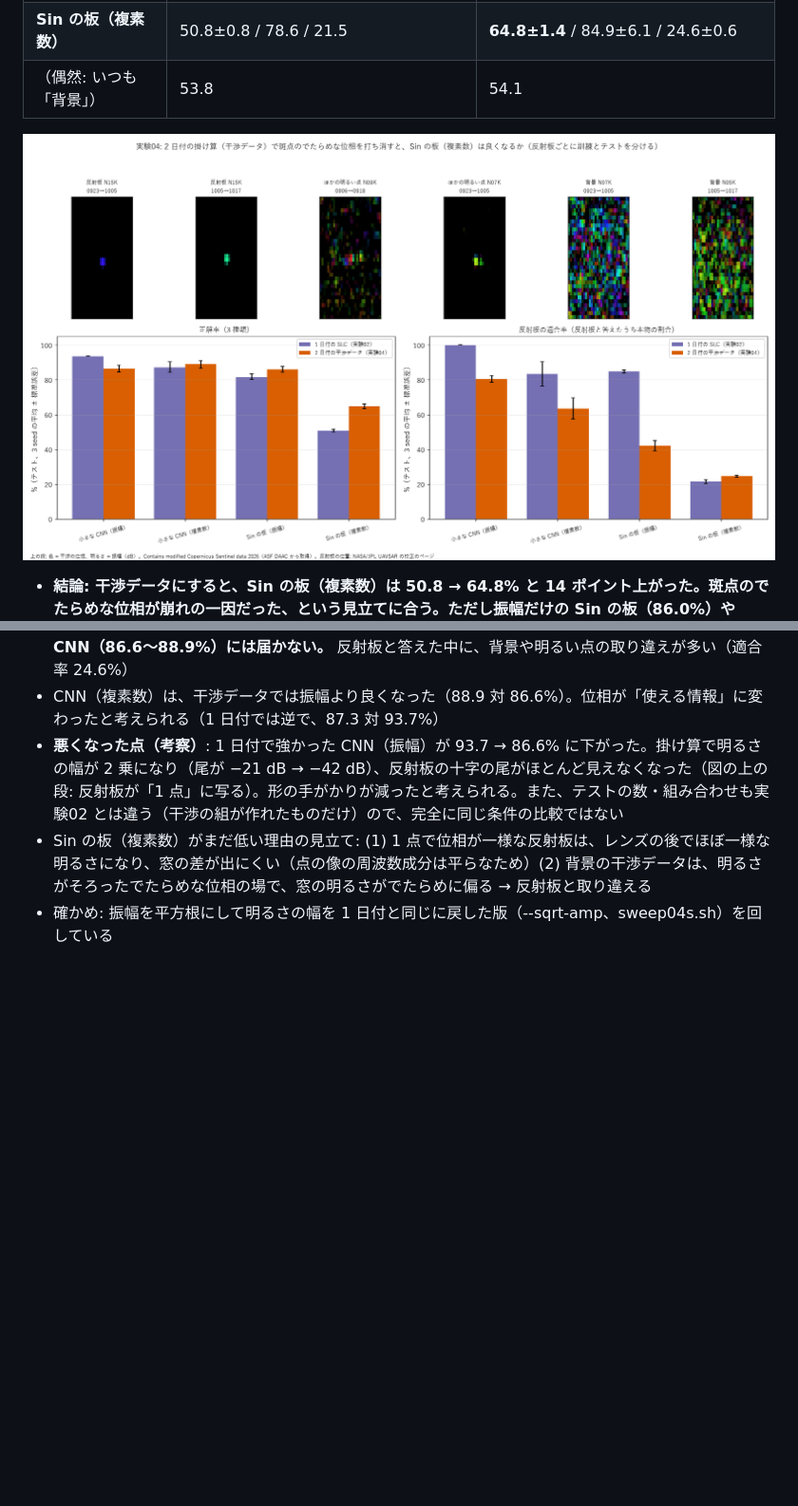
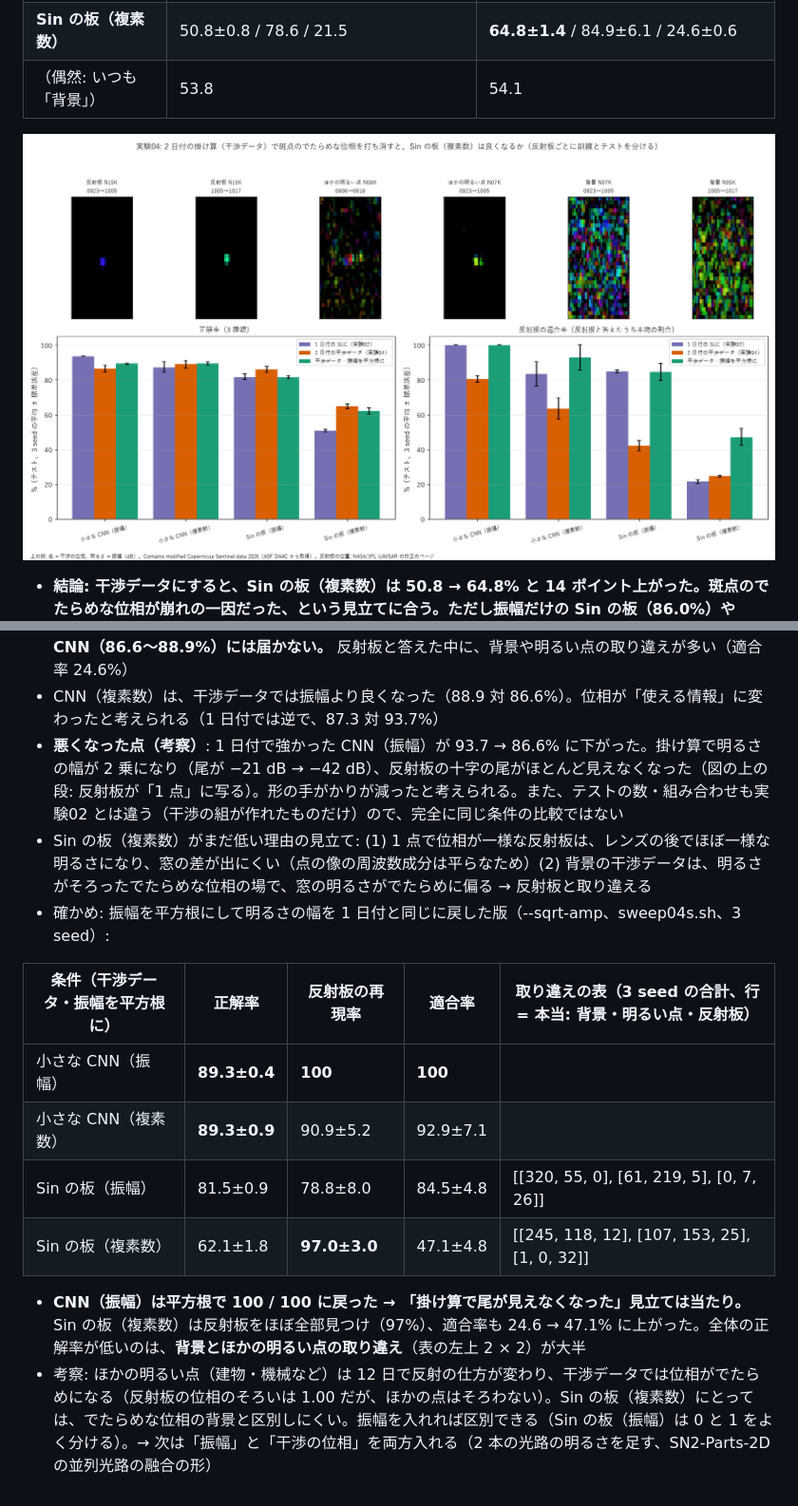
Before and after one commit to devaf09/Project_Zuikoh, a Markdown page: NOTES.md, 2 parts joined by grey strips. Shown at 95% size. Rendered like a GitHub page; pictures changed too: docs/images/exp04_ifg_chips.png; blank space fills up the shorter version.

Commit message:
実験04 の確かめ: 振幅を平方根にすると CNN は 100/100 に戻る。Sin の板（複素数）は反射板の再現率 97%、取り違えは背景と明るい点の間
Co-Authored-By: Claude Opus 5.5 (1M context) <noreply@anthropic.com>

```diff
--- a/NOTES.md
+++ b/NOTES.md
@@ -334,4 +334,14 @@
 - CNN（複素数）は、干渉データでは振幅より良くなった（88.9 対 86.6%）。位相が「使える情報」に変わったと考えられる（1 日付では逆で、87.3 対 93.7%）
 - **悪くなった点（考察）**: 1 日付で強かった CNN（振幅）が 93.7 → 86.6% に下がった。掛け算で明るさの幅が 2 乗になり（尾が −21 dB → −42 dB）、反射板の十字の尾がほとんど見えなくなった（図の上の段: 反射板が「1 点」に写る）。形の手がかりが減ったと考えられる。また、テストの数・組み合わせも実験02 とは違う（干渉の組が作れたものだけ）ので、完全に同じ条件の比較ではない
 - Sin の板（複素数）がまだ低い理由の見立て: (1) 1 点で位相が一様な反射板は、レンズの後でほぼ一様な明るさになり、窓の差が出にくい（点の像の周波数成分は平らなため）(2) 背景の干渉データは、明るさがそろったでたらめな位相の場で、窓の明るさがでたらめに偏る → 反射板と取り違える
-- 確かめ: 振幅を平方根にして明るさの幅を 1 日付と同じに戻した版（--sqrt-amp、sweep04s.sh）を回している
+- 確かめ: 振幅を平方根にして明るさの幅を 1 日付と同じに戻した版（--sqrt-amp、sweep04s.sh、3 seed）:
+
+| 条件（干渉データ・振幅を平方根に） | 正解率 | 反射板の再現率 | 適合率 | 取り違えの表（3 seed の合計、行 = 本当: 背景・明るい点・反射板） |
+|---|---|---|---|---|
+| 小さな CNN（振幅） | **89.3±0.4** | **100** | **100** | |
+| 小さな CNN（複素数） | **89.3±0.9** | 90.9±5.2 | 92.9±7.1 | |
+| Sin の板（振幅） | 81.5±0.9 | 78.8±8.0 | 84.5±4.8 | [[320, 55, 0], [61, 219, 5], [0, 7, 26]] |
+| Sin の板（複素数） | 62.1±1.8 | **97.0±3.0** | 47.1±4.8 | [[245, 118, 12], [107, 153, 25], [1, 0, 32]] |
+
+  - **CNN（振幅）は平方根で 100 / 100 に戻った → 「掛け算で尾が見えなくなった」見立ては当たり。** Sin の板（複素数）は反射板をほぼ全部見つけ（97%）、適合率も 24.6 → 47.1% に上がった。全体の正解率が低いのは、**背景とほかの明るい点の取り違え**（表の左上 2 × 2）が大半
+  - 考察: ほかの明るい点（建物・機械など）は 12 日で反射の仕方が変わり、干渉データでは位相がでたらめになる（反射板の位相のそろいは 1.00 だが、ほかの点はそろわない）。Sin の板（複素数）にとっては、でたらめな位相の背景と区別しにくい。振幅を入れれば区別できる（Sin の板（振幅）は 0 と 1 をよく分ける）。→ 次は「振幅」と「干渉の位相」を両方入れる（2 本の光路の明るさを足す、SN2-Parts-2D の並列光路の融合の形）
```
Also changed, not shown: 2 other files.
